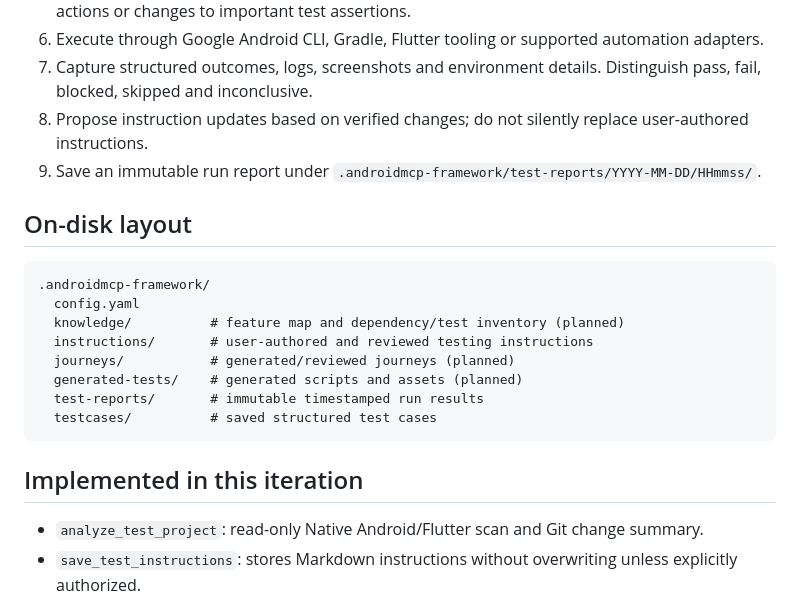
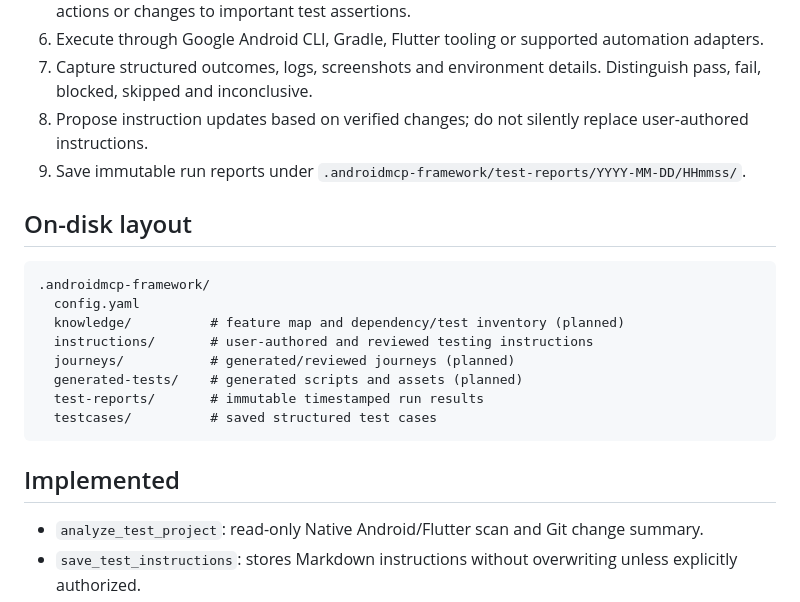
Before and after one commit to kshivam1177/android-mcp-framwork, a Markdown page: docs/md-files/testing-framework.md, the part around the change. Drawn GitHub-style.

Commit message:
docs: standardize AndroidMCP project directory

````diff
--- a/docs/md-files/testing-framework.md
+++ b/docs/md-files/testing-framework.md
@@ -20,7 +20,7 @@ Provide a change-aware testing lifecycle that reads a repository, maintains huma
 6. Execute through Google Android CLI, Gradle, Flutter tooling or supported automation adapters.
 7. Capture structured outcomes, logs, screenshots and environment details. Distinguish pass, fail, blocked, skipped and inconclusive.
 8. Propose instruction updates based on verified changes; do not silently replace user-authored instructions.
-9. Save an immutable run report under `.androidmcp-framework/test-reports/YYYY-MM-DD/HHmmss/`.
+9. Save immutable run reports under `.androidmcp-framework/test-reports/YYYY-MM-DD/HHmmss/`.
 
 ## On-disk layout
 
@@ -35,7 +35,7 @@ Provide a change-aware testing lifecycle that reads a repository, maintains huma
   testcases/          # saved structured test cases
 ```
 
-## Implemented in this iteration
+## Implemented
 
 - `analyze_test_project`: read-only Native Android/Flutter scan and Git change summary.
 - `save_test_instructions`: stores Markdown instructions without overwriting unless explicitly authorized.
````
